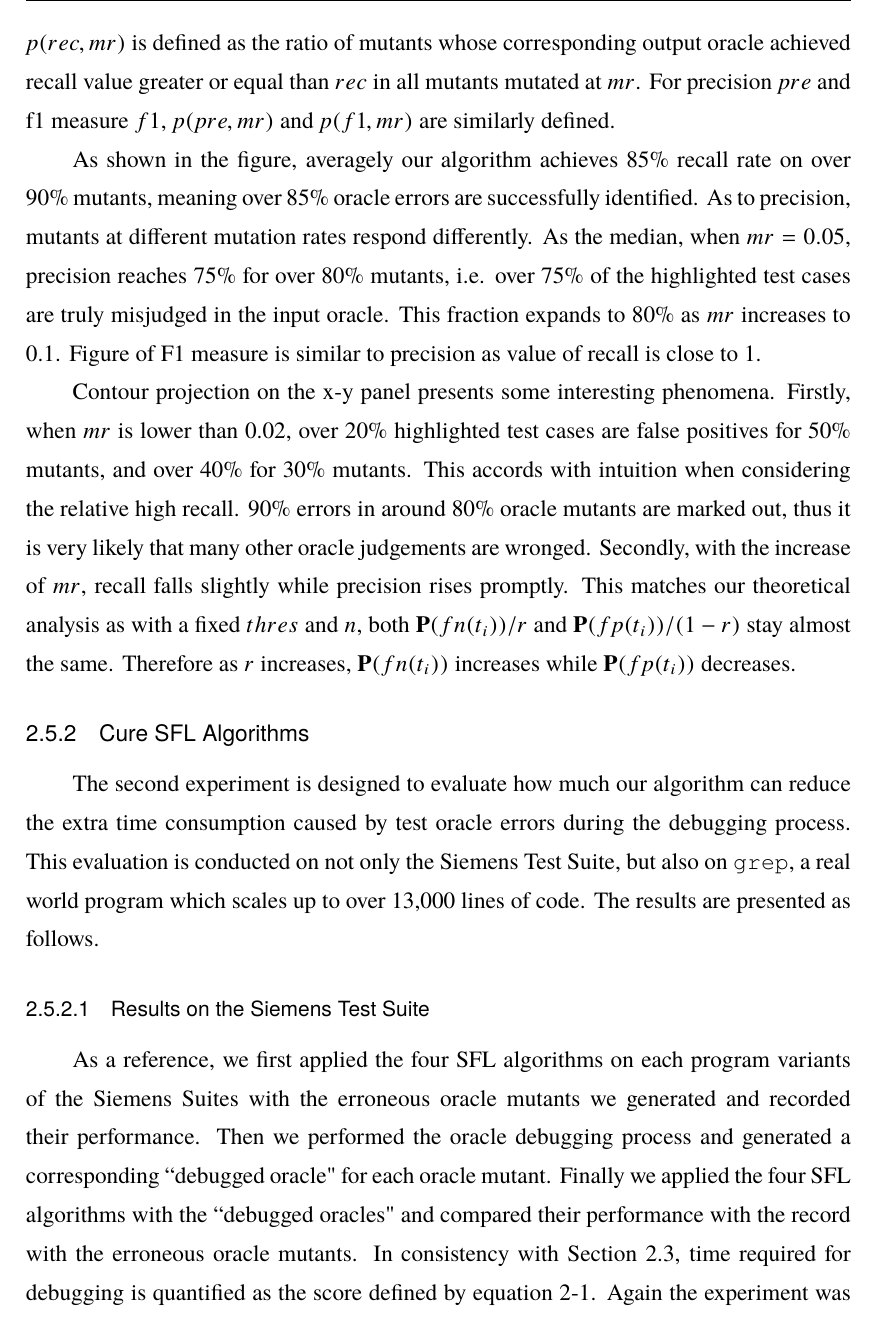
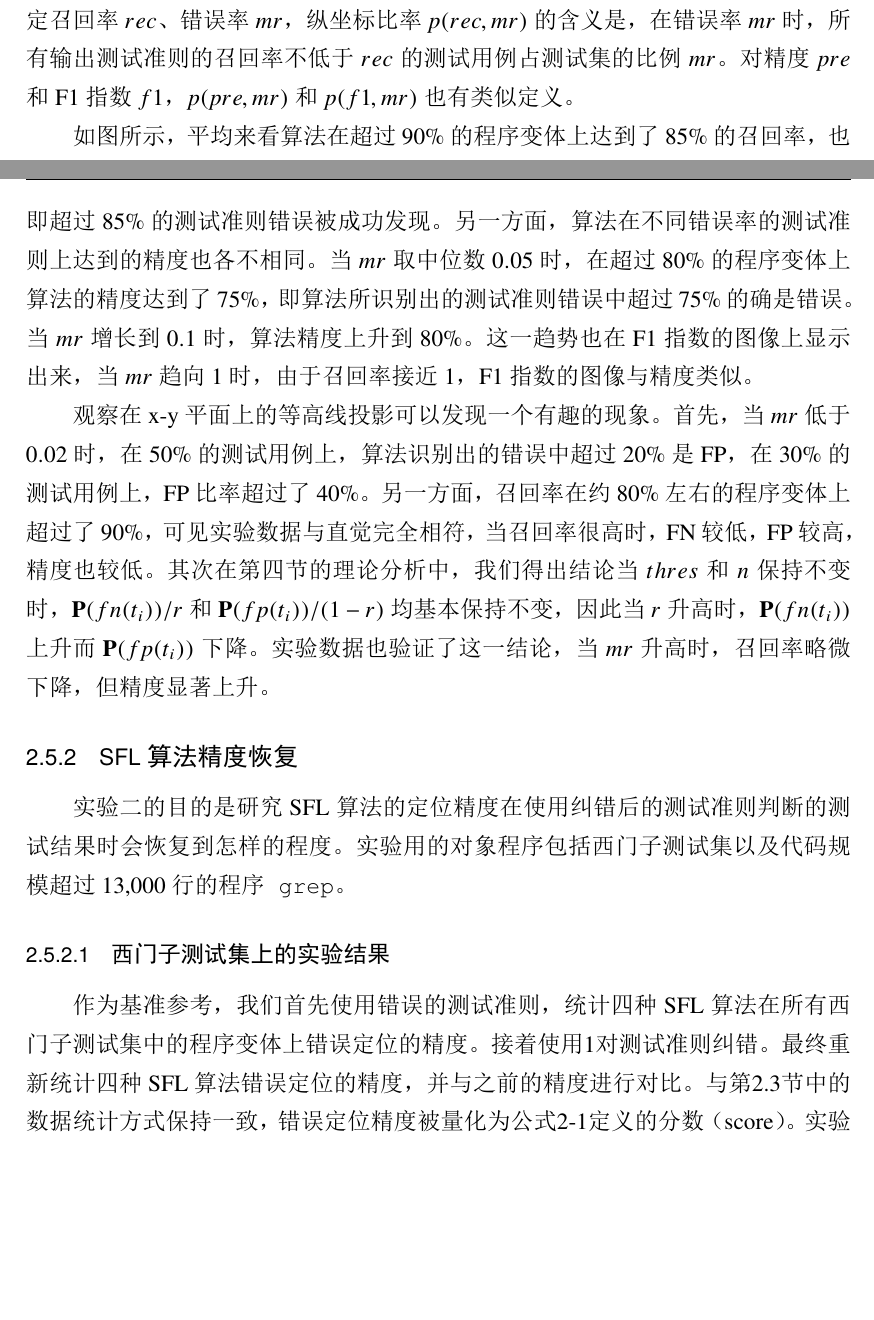
Before and after one commit to flowersbeyond/fanale, a LaTeX thesis (main.tex, which reads data/chap02.tex): part of page 42 of 68 before the commit and two parts of pages 41 and 42 of 68 after it, the two joined at a grey line, cut at the place of the change, the shorter picture padded with empty space. The pictures show the PDF file main.pdf that the author committed with the source.

Commit message:
update 2017.2.7

```diff
--- a/data/chap02.tex
+++ b/data/chap02.tex
@@ -380 +380,2 @@ A comprehensive evaluation of our approach should inspect its performance on two
 
+\subsection{修复测试准则错误}
@@ -387,19 +386,19 @@ With $n = 4$ and $thres = 0.58$, we applied our debugging algorithm to the oracl
 
-Fig. \ref{fig:mut_rec_prec_cropped} presents the overall distribution of recall, precision and f1 measure for all oracle mutants and error rates. For recall $rec$ and a mutation rate $mr$, the proportion value $p(rec, mr)$ is defined as the ratio of mutants whose corresponding output oracle achieved recall value greater or equal than $rec$ in all mutants mutated at $mr$. For precision $pre$ and f1 measure $f1$, $p(pre, mr)$ and $p(f1, mr)$ are similarly defined.
+将$n = 4$和$thres = 0.58$带入到算法框架中，我们在待修改的测试准则上运行了调试算法，并将输出结果与输入结果对比。按照\cite{Steimann:2013:TVV:2483760.2483767}中的要求，为获得稳定可靠的结果，我们将实验重复了五次。实验结果的观察指标共三个，包括（1）召回率（recall），表示算法发现测试准则错误的能力，（2）精度（precision），表示算法保留测试准则正确判断的能力，（3）F1指数（f1 measure），表示前两个指标的综合成绩。
 
-As shown in the figure, averagely our algorithm achieves 85\% recall rate on over 90\% mutants, meaning over 85\% oracle errors are successfully identified. As to precision, mutants at different mutation rates respond differently. As the median, when $mr = 0.05$, precision reaches 75\% for over 80\% mutants, i.e. over 75\% of the highlighted test cases are truly misjudged in the input oracle. This fraction expands to 80\% as $mr$ increases to 0.1. Figure of F1 measure is similar to precision as value of recall is close to 1.
+图\ref{fig:mut_rec_prec_cropped}展现了三个指标在所有程序变体和不同错误率下的分布情况。其中，给定召回率$rec$、错误率$mr$，纵坐标比率$p(rec, mr)$的含义是，在错误率$mr$时，所有输出测试准则的召回率不低于$rec$的测试用例占测试集的比例$mr$。 对精度$pre$和F1指数$f1$，$p(pre, mr)$和$p(f1, mr)$也有类似定义。
 
-Contour projection on the x-y panel presents some interesting phenomena.
-Firstly, when $mr$ is lower than 0.02, over 20\% highlighted test cases are false positives for 50\% mutants, and over 40\% for 30\% mutants. This accords with intuition when considering the relative high recall. 90\% errors in around  80\% oracle mutants are marked out, thus it is very likely that many other oracle judgements are wronged.
+如图所示，平均来看算法在超过90\%的程序变体上达到了85\%的召回率，也即超过85\%的测试准则错误被成功发现。另一方面，算法在不同错误率的测试准则上达到的精度也各不相同。当$mr$取中位数$0.05$时，在超过80\%的程序变体上算法的精度达到了75\%，即算法所识别出的测试准则错误中超过75\%的确是错误。当$mr$增长到$0.1$时，算法精度上升到80\%。这一趋势也在F1指数的图像上显示出来，当$mr$趋向1时，由于召回率接近1，F1指数的图像与精度类似。
+
+观察在x-y平面上的等高线投影可以发现一个有趣的现象。首先，当$mr$低于$0.02$时，在50\%的测试用例上，算法识别出的错误中超过20\%是FP，在30\%的测试用例上，FP比率超过了40\%。另一方面，召回率在约80\%左右的程序变体上超过了90\%，可见实验数据与直觉完全相符，当召回率很高时，FN较低，FP较高，精度也较低。
 %More importantly, this also substantiates our theoretical analysis of the probability of false positive and false negative. Referring to Table \ref{tab:calculate fp fn}, suppose $\phi_i \approx 0.9$, then theoretically $\frac{\mathbf{P}(fn(t_i))}{r} \approx 0.0523$ and $\frac{\mathbf{P}(fn(t_i))}{1 - r} \approx 0.0037$. If $r = mr \in [0.01, 0.02]$, then $\mathbf{P}(fn(t_i)) \in [0.0005, 0.0010]$ and $\mathbf{P}(fp(t_i)) \approx 0.0037$. On the other side, let $tp$ be the true positive rate, then $rec = \frac{tp}{tp + fn}$, $pre = \frac{tp}{tp + fp}$. Reading from the figure, average recall $rec \approx 0.9$, average precision $pre \in [0.7, 0.8]$. Remember $tp + fn = mr$, then we can calculate the in our experiments $fp \in [0.001, 0.002]$ and $fp \in [0.0023, 0.0075]$. Consider the imprecise estimation of $\phi_i$, it is reasonable to claim that the experimental result and theoretical probabilistic analysis match.
-Secondly, with the increase of $mr$, recall falls slightly while precision rises promptly. This matches our theoretical analysis as with a fixed $thres$ and $n$, both $\mathbf{P}(fn(t_i))/r$ and $\mathbf{P}(fp(t_i))/(1-r)$ stay almost the same. Therefore as $r$ increases, $\mathbf{P}(fn(t_i))$ increases while $\mathbf{P}(fp(t_i))$ decreases.
+其次在第四节的理论分析中，我们得出结论当$thres$和$n$保持不变时，$\mathbf{P}(fn(t_i))/r$和$\mathbf{P}(fp(t_i))/(1-r)$均基本保持不变，因此当$r$升高时，$\mathbf{P}(fn(t_i))$上升而$\mathbf{P}(fp(t_i))$下降。实验数据也验证了这一结论，当$mr$升高时，召回率略微下降，但精度显著上升。
 
 
-\subsection{Cure SFL Algorithms}
+\subsection{SFL算法精度恢复}
 
-The second experiment is designed to evaluate how much our algorithm can reduce the extra time consumption caused by test oracle errors during the debugging process. This evaluation is conducted on not only the Siemens Test Suite, but also on \texttt{grep}, a real world program which scales up to over 13,000 lines of code. The results are presented as follows.
+实验二的目的是研究SFL算法的定位精度在使用纠错后的测试准则判断的测试结果时会恢复到怎样的程度。实验用的对象程序包括西门子测试集以及代码规模超过13,000行的程序\texttt{grep}。
 
-\subsubsection{Results on the Siemens Test Suite}
-As a reference, we first applied the four SFL algorithms on each program variants of the Siemens Suites with the erroneous oracle mutants we generated and recorded their performance. Then we performed the oracle debugging process and generated a corresponding ``debugged oracle" for each oracle mutant. Finally we applied the four SFL algorithms with the ``debugged oracles" and compared their performance with the record with the erroneous oracle mutants.
-In consistency with Section \ref{sec: error impact}, time required for debugging is quantified as the score defined by equation \ref{equ: score}. Again the experiment was repeated 5 times. The results are presented in Fig. \ref{fig: perfomance improvement}.
+\subsubsection{西门子测试集上的实验结果}
+作为基准参考，我们首先使用错误的测试准则，统计四种SFL算法在所有西门子测试集中的程序变体上错误定位的精度。接着使用\ref{alg: debugMain}对测试准则纠错。最终重新统计四种SFL算法错误定位的精度，并与之前的精度进行对比。与第\ref{sec: error impact}节中的数据统计方式保持一致，错误定位精度被量化为公式\ref{equ: score}定义的分数（score）。实验重复了5次，实验结果如图\ref{fig: perfomance improvement}所示。
 
@@ -422,2 +423,3 @@ From Fig. \ref{fig: perfomance improvement}, we conclude that after debugging th
 
 
+\subsubsection{\texttt{grep}上的测试结果}
@@ -430 +431,2 @@ From Fig. \ref{fig: perfomance improvement}, we conclude that after debugging th
+	\centering
 	\begin{tabular}{c|c|c|c}
@@ -438,7 +440,6 @@ From Fig. \ref{fig: perfomance improvement}, we conclude that after debugging th
 	\end{tabular}
 \end{table}
 
-Following the same scheme as with the Siemens Test Suite, we first generated the correct test oracles for four versions of \texttt{grep} using the corresponding unseeded programs. Then we randomly mutated the test oracles at a mutate rate $mr$ from $0.01$ to $0.1$. For comparison, we recorded the accuracy of the four SFL algorithms applied to the seeded programs using both the mutated oracles and the debugged oracles. The experiment was repeated 5 times. The results are plotted in Fig. 6.%\ref{Fig: grep}.
+与在西门子测试集上的实验设计相同，我们首先利用未植入错误的程序版本为所有程序变体生成了正确的测试准则，接着按概率$mr\in [0.01, 0.1]$随机改变测试准则的输出获取错误的测试准则，最终比较SFL算法在错误的测试准则和纠错后的测试准则上的定位精度。实验重复了5次，图\ref{Fig: grep}展示了实验结果。
 
 
-Fig. 6 %\ref{Fig: grep}
```
Also changed, not shown: main.pdf, data/chap02.tex (35 more changed lines).
